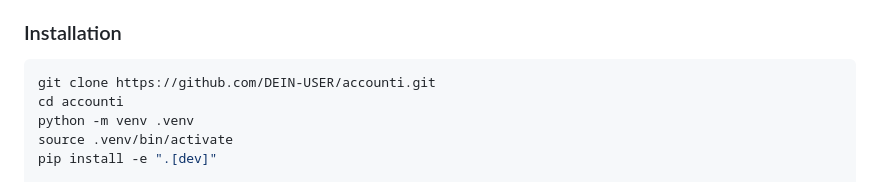
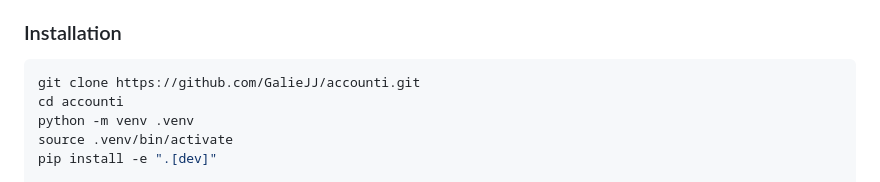
Before and after one commit to GalieJJ/accounti, a Markdown page: README.md, the part around the change. GitHub-like rendering.

Commit message:
Update repository URL in installation instructions

````diff
--- a/README.md
+++ b/README.md
@@ -82,7 +82,7 @@ Bankdaten / ERP / Marktplätze
 ### Installation
 
 ```bash
-git clone https://github.com/DEIN-USER/accounti.git
+git clone https://github.com/GalieJJ/accounti.git
 cd accounti
 python -m venv .venv
 source .venv/bin/activate
````
